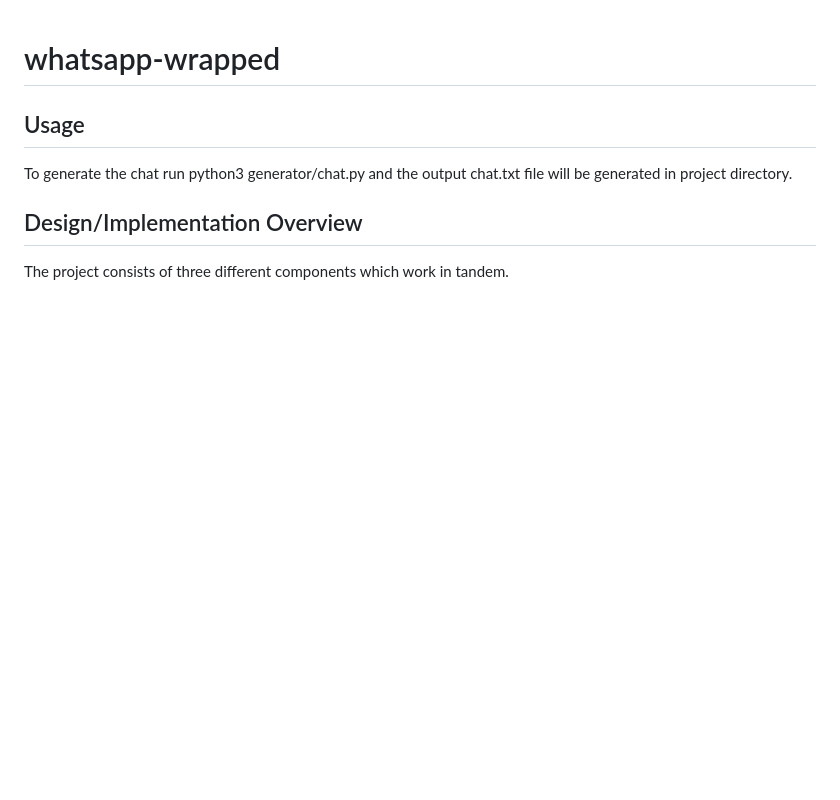
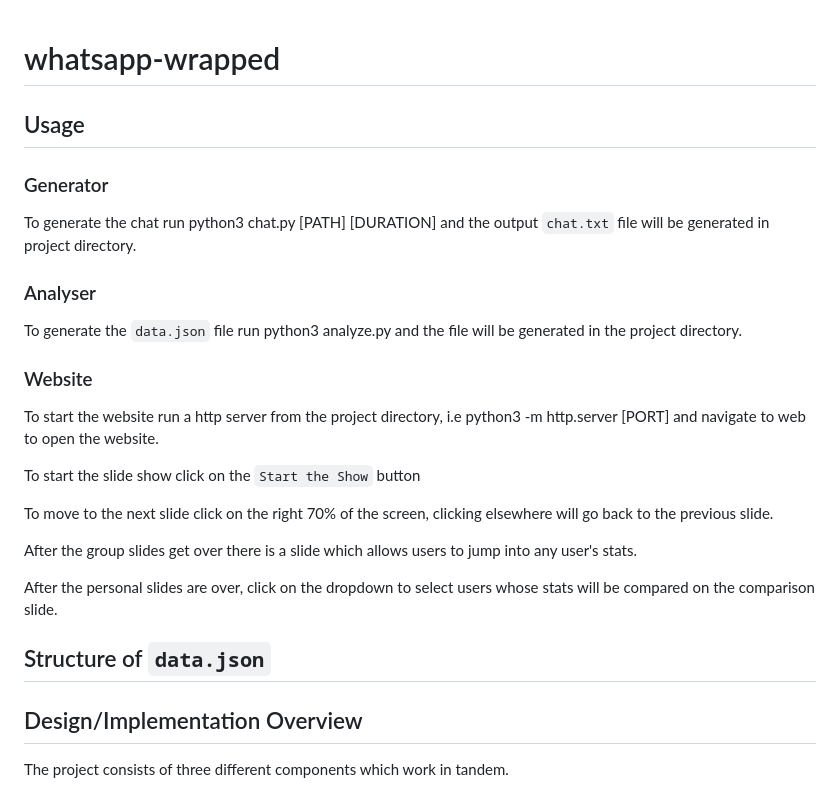
Before and after one commit to safwan7711/whatsapp-wrapped, a Markdown page: README.md, the part around the change. Drawn GitHub-style; blank space fills up the shorter version.

Commit message:
Updated README with usage instructions

```diff
--- a/README.md
+++ b/README.md
@@ -1,7 +1,28 @@
 # whatsapp-wrapped
+
 ## Usage
 
-To generate the chat run python3 generator/chat.py and the output chat.txt file will be generated in project directory.
+### Generator
+
+To generate the chat run python3 chat.py [PATH] [DURATION] and the output `chat.txt` file will be generated in project directory.
+
+### Analyser
+
+To generate the `data.json` file run python3 analyze.py and the file will be generated in the project directory.
+
+### Website
+
+To start the website run a http server from the project directory, i.e python3 -m http.server [PORT] and navigate to web to open the website.
+
+To start the slide show click on the `Start the Show` button
+
+To move to the next slide click on the right 70% of the screen, clicking elsewhere will go back to the previous slide.
+
+After the group slides get over there is a slide which allows users to jump into any user's stats.
+
+After the personal slides are over, click on the dropdown to select users whose stats will be compared on the comparison slide.
+
+## Structure of `data.json`
 
 ## Design/Implementation Overview
 
```
